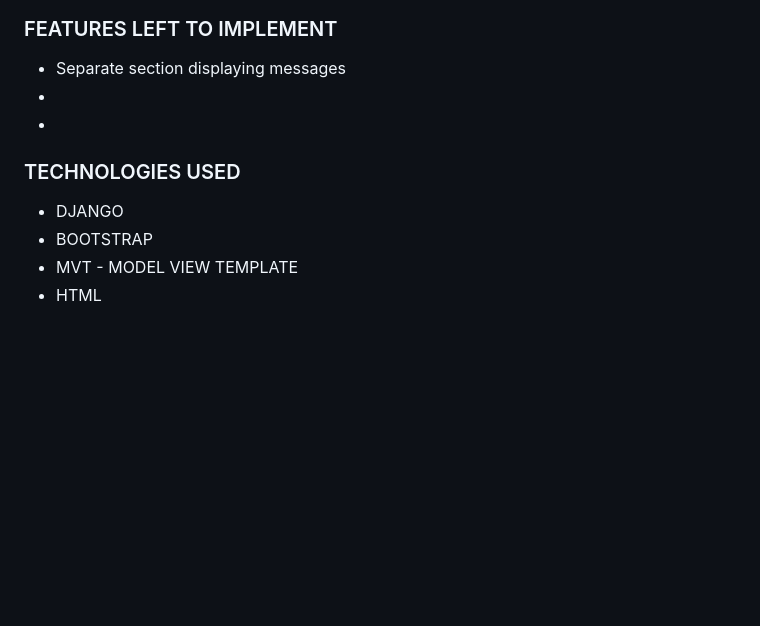
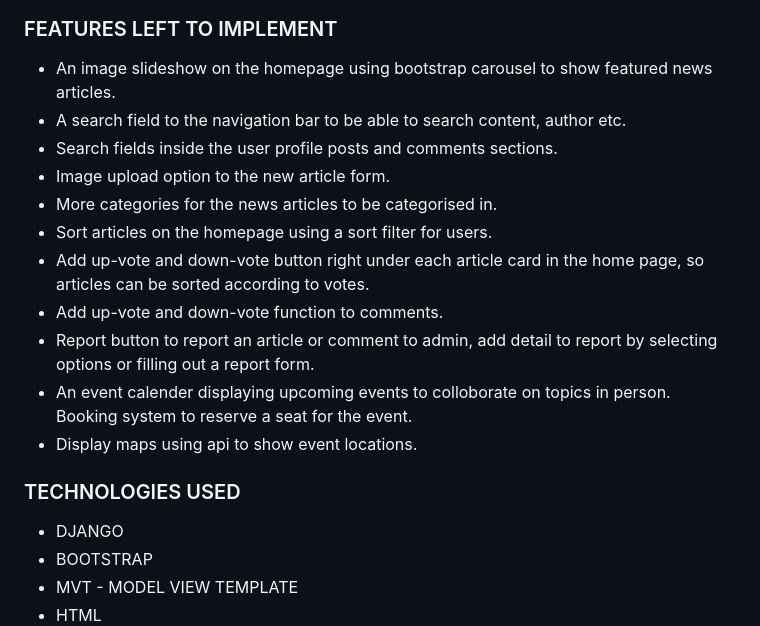
Before and after one commit to md-ash-dot/newstok, a Markdown page: README.md, the part around the change. Drawn GitHub-style; blank space fills up the shorter version.

Commit message:
Add features left to implement section to readme

```diff
--- a/README.md
+++ b/README.md
@@ -166,10 +166,17 @@ Wireframes were designed using Lucidcharts's online wireframe tool.
 
 ### FEATURES LEFT TO IMPLEMENT
 
-- Separate section displaying messages
--
--
-
+- An image slideshow on the homepage using bootstrap carousel to show featured news articles.
+- A search field to the navigation bar to be able to search content, author etc.
+- Search fields inside the user profile posts and comments sections.
+- Image upload option to the new article form.
+- More categories for the news articles to be categorised in.
+- Sort articles on the homepage using a sort filter for users.
+- Add up-vote and down-vote button right under each article card in the home page, so articles can be sorted according to votes.
+- Add up-vote and down-vote function to comments.
+- Report button to report an article or comment to admin, add detail to report by selecting options or filling out a report form.
+- An event calender displaying upcoming events to colloborate on topics in person. Booking system to reserve a seat for the event.
+- Display maps using api to show event locations.
 
 ### TECHNOLOGIES USED
 - DJANGO
```
